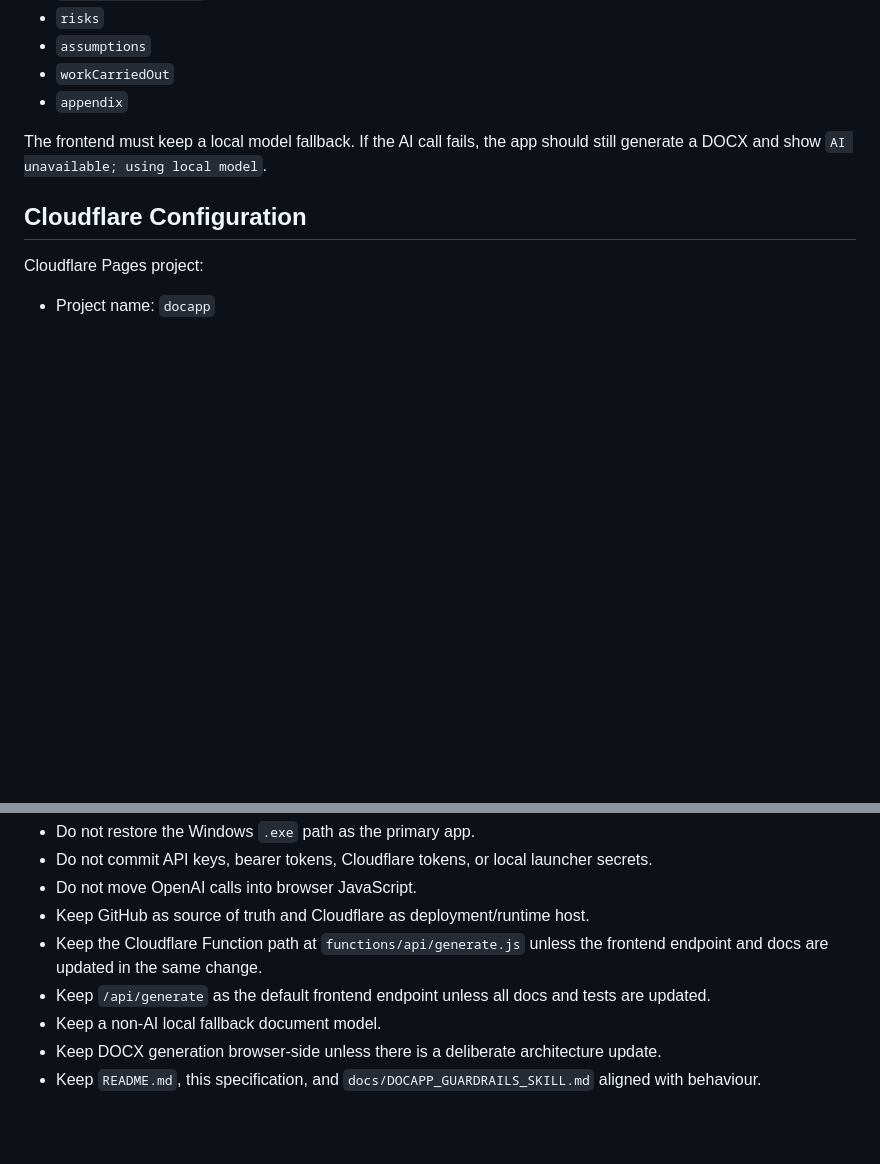
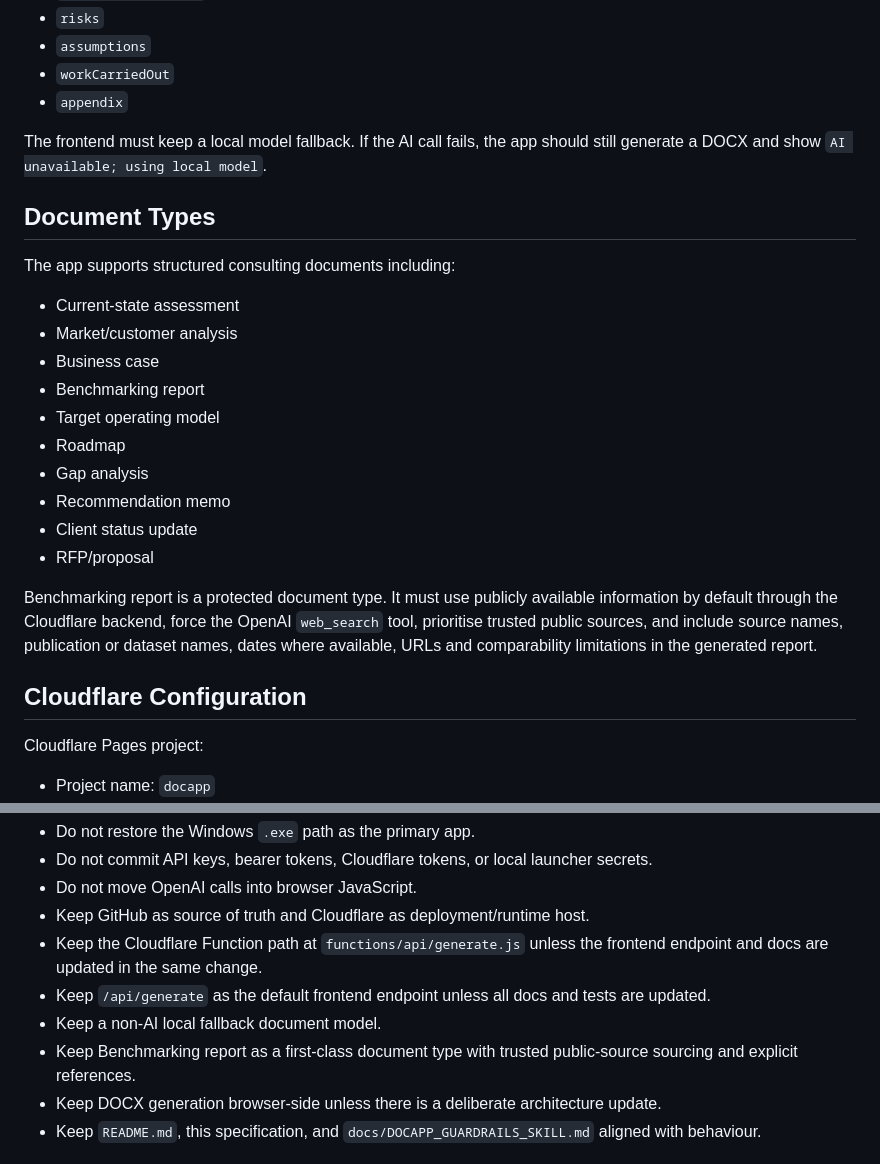
Before and after one commit to CEOFOUNDER/DOCAPP, a Markdown page: docs/DOCAPP_SPEC.md, 2 parts joined by grey strips. GitHub-like rendering; blank space fills up the shorter version.

Commit message:
Update DOCAPP spec for Benchmarking report

```diff
--- a/docs/DOCAPP_SPEC.md
+++ b/docs/DOCAPP_SPEC.md
@@ -77,6 +77,23 @@ The document model must keep the fields consumed by the DOCX writer:
 
 The frontend must keep a local model fallback. If the AI call fails, the app should still generate a DOCX and show `AI unavailable; using local model`.
 
+## Document Types
+
+The app supports structured consulting documents including:
+
+- Current-state assessment
+- Market/customer analysis
+- Business case
+- Benchmarking report
+- Target operating model
+- Roadmap
+- Gap analysis
+- Recommendation memo
+- Client status update
+- RFP/proposal
+
+Benchmarking report is a protected document type. It must use publicly available information by default through the Cloudflare backend, force the OpenAI `web_search` tool, prioritise trusted public sources, and include source names, publication or dataset names, dates where available, URLs and comparability limitations in the generated report.
+
 ## Cloudflare Configuration
 
 Cloudflare Pages project:
@@ -101,6 +118,7 @@ After changing secrets or environment variables, redeploy the project.
 - Keep the Cloudflare Function path at `functions/api/generate.js` unless the frontend endpoint and docs are updated in the same change.
 - Keep `/api/generate` as the default frontend endpoint unless all docs and tests are updated.
 - Keep a non-AI local fallback document model.
+- Keep Benchmarking report as a first-class document type with trusted public-source sourcing and explicit references.
 - Keep DOCX generation browser-side unless there is a deliberate architecture update.
 - Keep `README.md`, this specification, and `docs/DOCAPP_GUARDRAILS_SKILL.md` aligned with behaviour.
 
```
